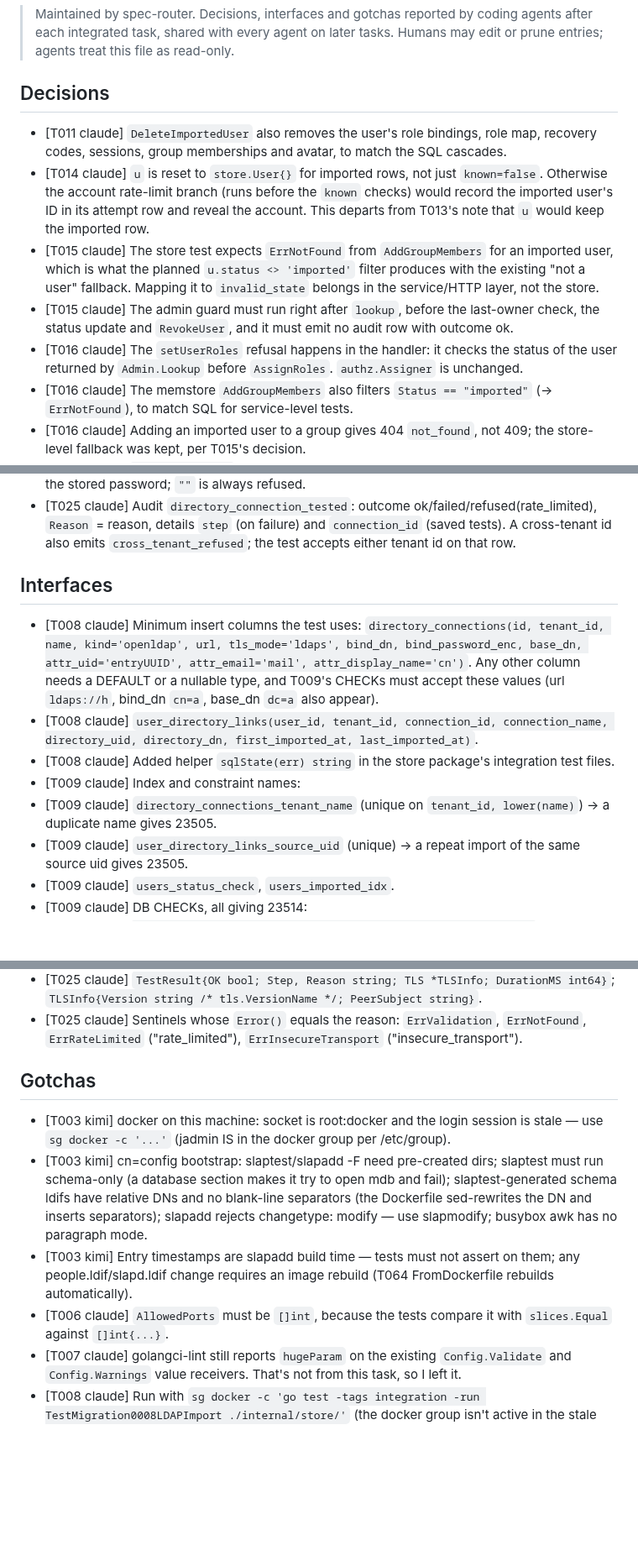
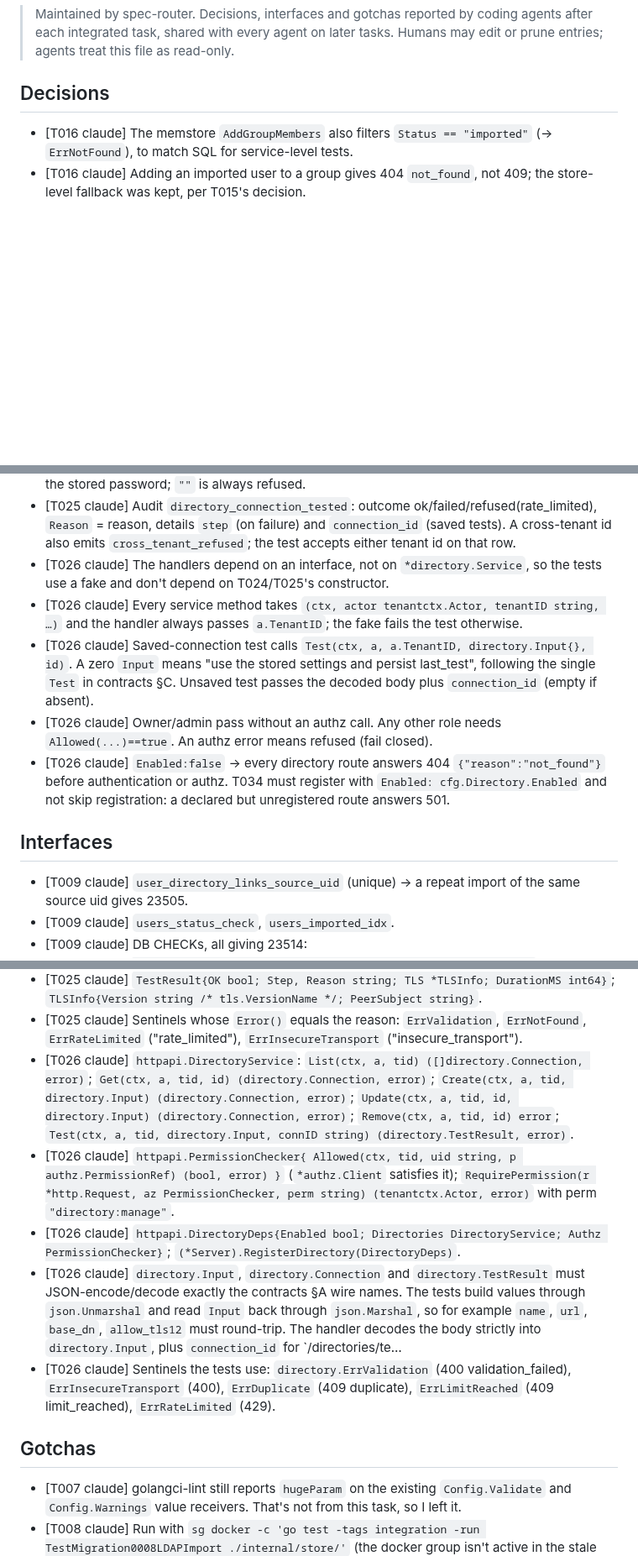
Before and after one commit to go-tangra/go-tangra, a Markdown page: docs/memory/AGENT_MEMORY.md, 3 parts joined by grey strips. Shown at 84% size. Rendered like a GitHub page; blank space fills up the shorter version.

Commit message:
T026: record agent memory

```diff
--- a/docs/memory/AGENT_MEMORY.md
+++ b/docs/memory/AGENT_MEMORY.md
@@ -6,11 +6,6 @@
 
 ## Decisions
 
-- [T011 claude] `DeleteImportedUser` also removes the user's role bindings, role map, recovery codes, sessions, group memberships and avatar, to match the SQL cascades.
-- [T014 claude] `u` is reset to `store.User{}` for imported rows, not just `known=false`. Otherwise the account rate-limit branch (runs before the `known` checks) would record the imported user's ID in its attempt row and reveal the account. This departs from T013's note that `u` would keep the imported row.
-- [T015 claude] The store test expects `ErrNotFound` from `AddGroupMembers` for an imported user, which is what the planned `u.status <> 'imported'` filter produces with the existing "not a user" fallback. Mapping it to `invalid_state` belongs in the service/HTTP layer, not the store.
-- [T015 claude] The admin guard must run right after `lookup`, before the last-owner check, the status update and `RevokeUser`, and it must emit no audit row with outcome ok.
-- [T016 claude] The `setUserRoles` refusal happens in the handler: it checks the status of the user returned by `Admin.Lookup` before `AssignRoles`. `authz.Assigner` is unchanged.
 - [T016 claude] The memstore `AddGroupMembers` also filters `Status == "imported"` (→ `ErrNotFound`), to match SQL for service-level tests.
 - [T016 claude] Adding an imported user to a group gives 404 `not_found`, not 409; the store-level fallback was kept, per T015's decision.
 - [T017 claude] `NewTargetPolicy` must return an error for a bad CIDR, a bare IP used as a CIDR, an empty `AllowedPorts`, or a port outside 1..65535. It repeats the config validation as a defence.
@@ -56,14 +51,14 @@
 - [T025 claude] Step mapping: `Open` error `ErrTLS` → tls, any other `Open` error → connect; an ldaps/starttls session whose `TLSState()` reports no completed handshake → tls/tls_failed with no bind; Bind → bind; BaseExists → search_base. Reason = `ldapdir.Reason(err)`. last_test outcome = "ok" or the reason.
 - [T025 claude] A typed `BindPassword` wins over the stored one; nil plus `connID` means reuse the stored password; `""` is always refused.
 - [T025 claude] Audit `directory_connection_tested`: outcome ok/failed/refused(rate_limited), `Reason` = reason, details `step` (on failure) and `connection_id` (saved tests). A cross-tenant id also emits `cross_tenant_refused`; the test accepts either tenant id on that row.
+- [T026 claude] The handlers depend on an interface, not on `*directory.Service`, so the tests use a fake and don't depend on T024/T025's constructor.
+- [T026 claude] Every service method takes `(ctx, actor tenantctx.Actor, tenantID string, …)` and the handler always passes `a.TenantID`; the fake fails the test otherwise.
+- [T026 claude] Saved-connection test calls `Test(ctx, a, a.TenantID, directory.Input{}, id)`. A zero `Input` means "use the stored settings and persist last_test", following the single `Test` in contracts §C. Unsaved test passes the decoded body plus `connection_id` (empty if absent).
+- [T026 claude] Owner/admin pass without an authz call. Any other role needs `Allowed(...)==true`. An authz error means refused (fail closed).
+- [T026 claude] `Enabled:false` → every directory route answers 404 `{"reason":"not_found"}` before authentication or authz. T034 must register with `Enabled: cfg.Directory.Enabled` and not skip registration: a declared but unregistered route answers 501.
 
 ## Interfaces
 
-- [T008 claude] Minimum insert columns the test uses: `directory_connections(id, tenant_id, name, kind='openldap', url, tls_mode='ldaps', bind_dn, bind_password_enc, base_dn, attr_uid='entryUUID', attr_email='mail', attr_display_name='cn')`. Any other column needs a DEFAULT or a nullable type, and T009's CHECKs must accept these values (url `ldaps://h`, bind_dn `cn=a`, base_dn `dc=a` also appear).
-- [T008 claude] `user_directory_links(user_id, tenant_id, connection_id, connection_name, directory_uid, directory_dn, first_imported_at, last_imported_at)`.
-- [T008 claude] Added helper `sqlState(err) string` in the store package's integration test files.
-- [T009 claude] Index and constraint names:
-- [T009 claude] `directory_connections_tenant_name` (unique on `tenant_id, lower(name)`) → a duplicate name gives 23505.
 - [T009 claude] `user_directory_links_source_uid` (unique) → a repeat import of the same source uid gives 23505.
 - [T009 claude] `users_status_check`, `users_imported_idx`.
 - [T009 claude] DB CHECKs, all giving 23514:
@@ -109,13 +104,14 @@
 - [T025 claude] `Input{Name, Kind, URL, TLSMode string; AllowTLS12 bool; CAPEM, BindDN string; BindPassword *string; BaseDN string}` (more fields allowed).
 - [T025 claude] `TestResult{OK bool; Step, Reason string; TLS *TLSInfo; DurationMS int64}`; `TLSInfo{Version string /* tls.VersionName */; PeerSubject string}`.
 - [T025 claude] Sentinels whose `Error()` equals the reason: `ErrValidation`, `ErrNotFound`, `ErrRateLimited` ("rate_limited"), `ErrInsecureTransport` ("insecure_transport").
+- [T026 claude] `httpapi.DirectoryService`: `List(ctx, a, tid) ([]directory.Connection, error)`; `Get(ctx, a, tid, id) (directory.Connection, error)`; `Create(ctx, a, tid, directory.Input) (directory.Connection, error)`; `Update(ctx, a, tid, id, directory.Input) (directory.Connection, error)`; `Remove(ctx, a, tid, id) error`; `Test(ctx, a, tid, directory.Input, connID string) (directory.TestResult, error)`.
+- [T026 claude] `httpapi.PermissionChecker{ Allowed(ctx, tid, uid string, p authz.PermissionRef) (bool, error) }` (`*authz.Client` satisfies it); `RequirePermission(r *http.Request, az PermissionChecker, perm string) (tenantctx.Actor, error)` with perm `"directory:manage"`.
+- [T026 claude] `httpapi.DirectoryDeps{Enabled bool; Directories DirectoryService; Authz PermissionChecker}`; `(*Server).RegisterDirectory(DirectoryDeps)`.
+- [T026 claude] `directory.Input`, `directory.Connection` and `directory.TestResult` must JSON-encode/decode exactly the contracts §A wire names. The tests build values through `json.Unmarshal` and read `Input` back through `json.Marshal`, so for example `name`, `url`, `base_dn`, `allow_tls12` must round-trip. The handler decodes the body strictly into `directory.Input`, plus `connection_id` for `/directories/te…
+- [T026 claude] Sentinels the tests use: `directory.ErrValidation` (400 validation_failed), `ErrInsecureTransport` (400), `ErrDuplicate` (409 duplicate), `ErrLimitReached` (409 limit_reached), `ErrRateLimited` (429).
 
 ## Gotchas
 
-- [T003 kimi] docker on this machine: socket is root:docker and the login session is stale — use `sg docker -c '...'` (jadmin IS in the docker group per /etc/group).
-- [T003 kimi] cn=config bootstrap: slaptest/slapadd -F need pre-created dirs; slaptest must run schema-only (a database section makes it try to open mdb and fail); slaptest-generated schema ldifs have relative DNs and no blank-line separators (the Dockerfile sed-rewrites the DN and inserts separators); slapadd rejects changetype: modify — use slapmodify; busybox awk has no paragraph mode.
-- [T003 kimi] Entry timestamps are slapadd build time — tests must not assert on them; any people.ldif/slapd.ldif change requires an image rebuild (T064 FromDockerfile rebuilds automatically).
-- [T006 claude] `AllowedPorts` must be `[]int`, because the tests compare it with `slices.Equal` against `[]int{...}`.
 - [T007 claude] golangci-lint still reports `hugeParam` on the existing `Config.Validate` and `Config.Warnings` value receivers. That's not from this task, so I left it.
 - [T008 claude] Run with `sg docker -c 'go test -tags integration -run TestMigration0008LDAPImport ./internal/store/'` (the docker group isn't active in the stale login session).
 - [T008 claude] FK checks ignore RLS, so a cross-tenant link insert is refused only by the policy's WITH CHECK on `tenant_id`, which is how the test checks it.
```
Also changed, not shown: other parts of docs/memory/AGENT_MEMORY.md (+4 -0 lines).
